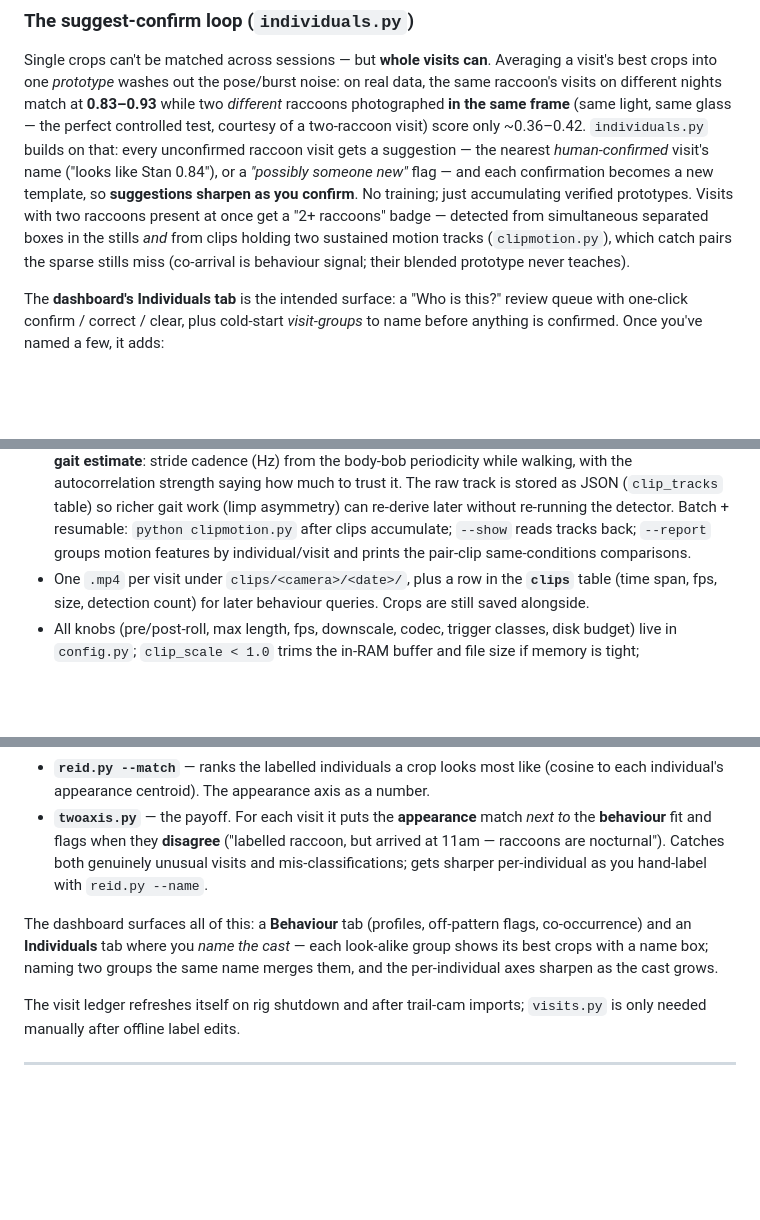
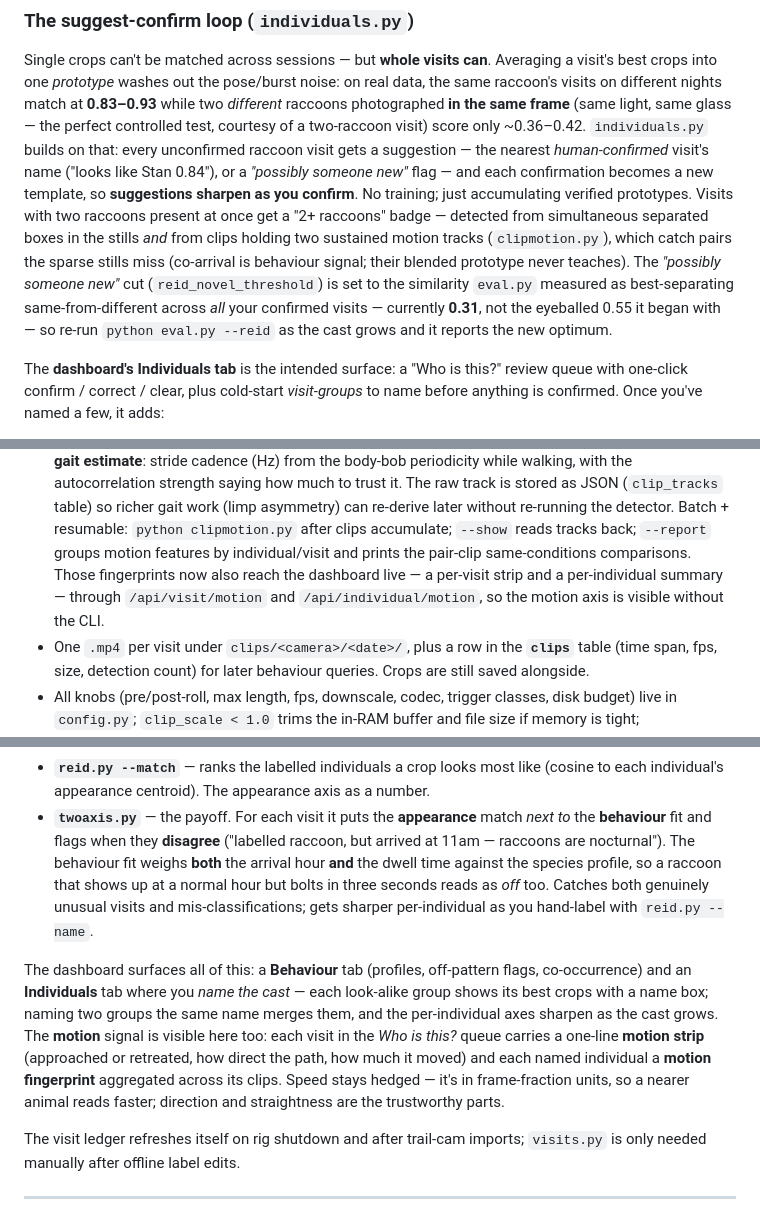
Before and after one commit to unclemattmakes/backyard-critter-cam, a Markdown page: README.md, 3 parts joined by grey strips. Drawn GitHub-style; blank space fills up the shorter version.

```diff
--- a/README.md
+++ b/README.md
@@ -406,7 +406,10 @@ becomes a new template, so **suggestions sharpen as you confirm**. No training;
 accumulating verified prototypes. Visits with two raccoons present at once get a "2+ raccoons"
 badge — detected from simultaneous separated boxes in the stills *and* from clips holding two
 sustained motion tracks (`clipmotion.py`), which catch pairs the sparse stills miss (co-arrival
-is behaviour signal; their blended prototype never teaches).
+is behaviour signal; their blended prototype never teaches). The *"possibly someone new"* cut
+(`reid_novel_threshold`) is set to the similarity `eval.py` measured as best-separating
+same-from-different across *all* your confirmed visits — currently **0.31**, not the eyeballed 0.55
+it began with — so re-run `python eval.py --reid` as the cast grows and it reports the new optimum.
 
 The **dashboard's Individuals tab** is the intended surface: a "Who is this?" review queue
 with one-click confirm / correct / clear, plus cold-start *visit-groups* to name before
@@ -477,7 +480,10 @@ archives each day before the pruner reaches it — see [Backups](#backups).)
   to trust it. The raw track is stored as JSON (`clip_tracks` table) so richer gait work (limp
   asymmetry) can re-derive later without re-running the detector. Batch + resumable:
   `python clipmotion.py` after clips accumulate; `--show` reads tracks back; `--report` groups
-  motion features by individual/visit and prints the pair-clip same-conditions comparisons.
+  motion features by individual/visit and prints the pair-clip same-conditions comparisons. Those
+  fingerprints now also reach the dashboard live — a per-visit strip and a per-individual summary —
+  through `/api/visit/motion` and `/api/individual/motion`, so the motion axis is visible without
+  the CLI.
 - One `.mp4` per visit under `clips/<camera>/<date>/`, plus a row in the **`clips`** table (time span,
   fps, size, detection count) for later behaviour queries. Crops are still saved alongside.
 - All knobs (pre/post-roll, max length, fps, downscale, codec, trigger classes, disk budget)
@@ -509,13 +515,19 @@ The second axis. Once crops are classified, a chain of small tools turns raw det
   individual's appearance centroid). The appearance axis as a number.
 - **`twoaxis.py`** — the payoff. For each visit it puts the **appearance** match *next to* the
   **behaviour** fit and flags when they **disagree** ("labelled raccoon, but arrived at 11am —
-  raccoons are nocturnal"). Catches both genuinely unusual visits and mis-classifications; gets
+  raccoons are nocturnal"). The behaviour fit weighs **both** the arrival hour **and** the dwell
+  time against the species profile, so a raccoon that shows up at a normal hour but bolts in three
+  seconds reads as *off* too. Catches both genuinely unusual visits and mis-classifications; gets
   sharper per-individual as you hand-label with `reid.py --name`.
 
 The dashboard surfaces all of this: a **Behaviour** tab (profiles, off-pattern flags,
 co-occurrence) and an **Individuals** tab where you *name the cast* — each look-alike group
 shows its best crops with a name box; naming two groups the same name merges them, and the
-per-individual axes sharpen as the cast grows.
+per-individual axes sharpen as the cast grows. The **motion** signal is visible here too: each
+visit in the *Who is this?* queue carries a one-line **motion strip** (approached or retreated,
+how direct the path, how much it moved) and each named individual a **motion fingerprint**
+aggregated across its clips. Speed stays hedged — it's in frame-fraction units, so a nearer animal
+reads faster; direction and straightness are the trustworthy parts.
 
 The visit ledger refreshes itself on rig shutdown and after trail-cam imports; `visits.py` is
 only needed manually after offline label edits.
```
Also changed, not shown: OBSERVATORY_ANALYSIS.md (+10 -0 lines), PLAN.md (+4 -2 lines).
